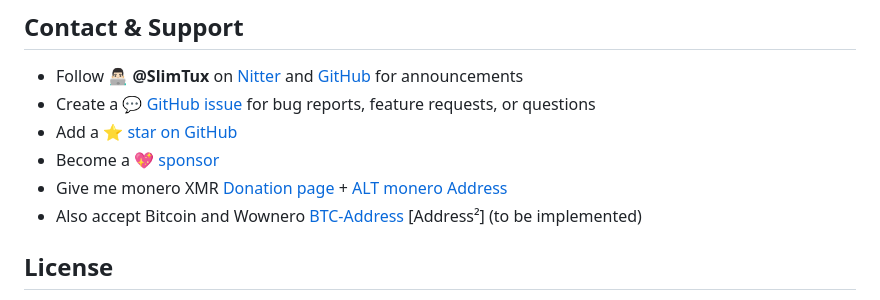
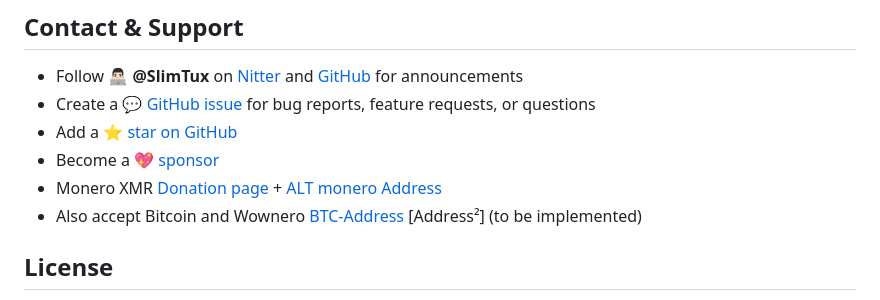
Before and after one commit to SlimTux/School, a Markdown page: README.md, the part around the change. GitHub-like rendering.

```diff
--- a/README.md
+++ b/README.md
@@ -44,7 +44,7 @@ Thank you! 🙏🏻
 - Create a 💬 [GitHub issue](https://github.com/SlimTux/School/issues) for bug reports, feature requests, or questions
 - Add a ⭐️ [star on GitHub](https://github.com/SlimTux/School)
 - Become a 💖 [sponsor](https://github.com/sponsors/SlimTux)
-- Give me monero XMR [Donation page](https://github.com/SlimTux/School/blob/v/€.md) + [ALT](https://slimtux.github.io/School/#/%E2%82%AC)  [monero Address](47Hn9WEu2v7MWHDKpUZNJKBU6QKDX9tu4HkzyNPYNtrSKin4uQkkeLXTFD3mejaiiPSH7spwxKBWpEGF6Q9VFE826Lbs3nf)
+- Monero XMR [Donation page](https://github.com/SlimTux/School/blob/v/€.md) + [ALT](https://slimtux.github.io/School/#/%E2%82%AC)  [monero Address](47Hn9WEu2v7MWHDKpUZNJKBU6QKDX9tu4HkzyNPYNtrSKin4uQkkeLXTFD3mejaiiPSH7spwxKBWpEGF6Q9VFE826Lbs3nf)
 - Also accept Bitcoin and Wownero [BTC-Address](bc1qzr7dtqn0pppdv9xpzsud76ygvhlenng8ku75v3) [Address²] (to be implemented)
 
 ## License
```
